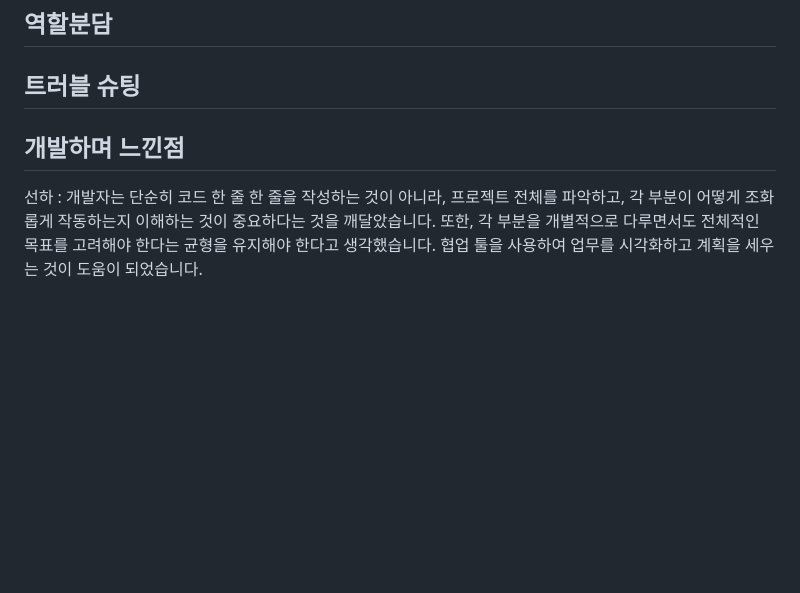
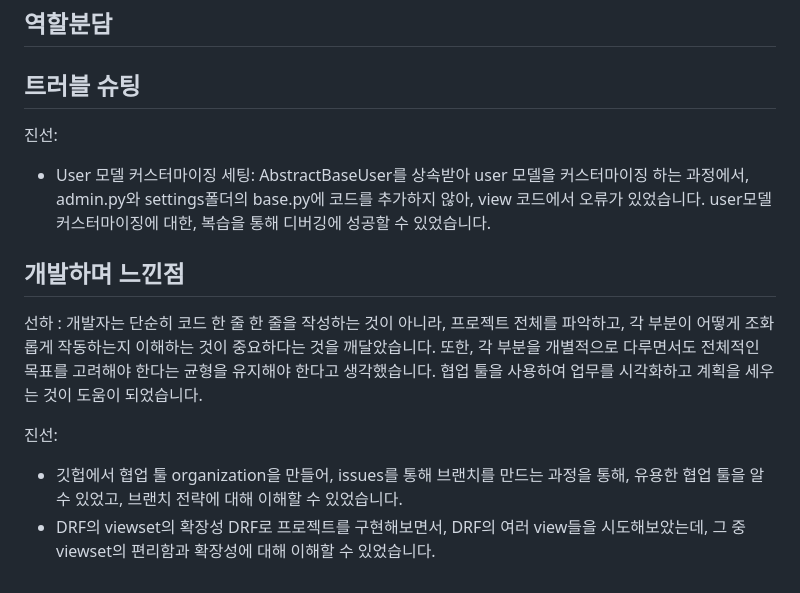
Before and after one commit to MelodyMarket-Django/MelodyMarket-Django, a Markdown page: README.md, the part around the change. Drawn GitHub-style; blank space fills up the shorter version.

```diff
--- a/README.md
+++ b/README.md
@@ -363,5 +363,15 @@ erDiagram
 ## 와이어프레임
 ## 역할분담
 ## 트러블 슈팅
+진선:
+* User 모델 커스터마이징 세팅:
+  AbstractBaseUser를 상속받아 user 모델을 커스터마이징 하는 과정에서, admin.py와 settings폴더의 base.py에 코드를 추가하지 않아, view 코드에서 오류가 있었습니다. user모델 커스터마이징에 대한, 복습을 통해 디버깅에 성공할 수 있었습니다.
+
 ## 개발하며 느낀점
 선하 : 개발자는 단순히 코드 한 줄 한 줄을 작성하는 것이 아니라, 프로젝트 전체를 파악하고, 각 부분이 어떻게 조화롭게 작동하는지 이해하는 것이 중요하다는 것을 깨달았습니다. 또한, 각 부분을 개별적으로 다루면서도 전체적인 목표를 고려해야 한다는 균형을 유지해야 한다고 생각했습니다. 협업 툴을 사용하여 업무를 시각화하고 계획을 세우는 것이 도움이 되었습니다.
+
+진선:
+* 깃헙에서 협업 툴
+  organization을 만들어, issues를 통해 브랜치를 만드는 과정을 통해, 유용한 협업 툴을 알 수 있었고, 브랜치 전략에 대해 이해할 수 있었습니다.
+* DRF의 viewset의 확장성
+  DRF로 프로젝트를 구현해보면서, DRF의 여러 view들을 시도해보았는데, 그 중 viewset의 편리함과 확장성에 대해 이해할 수 있었습니다.
```
